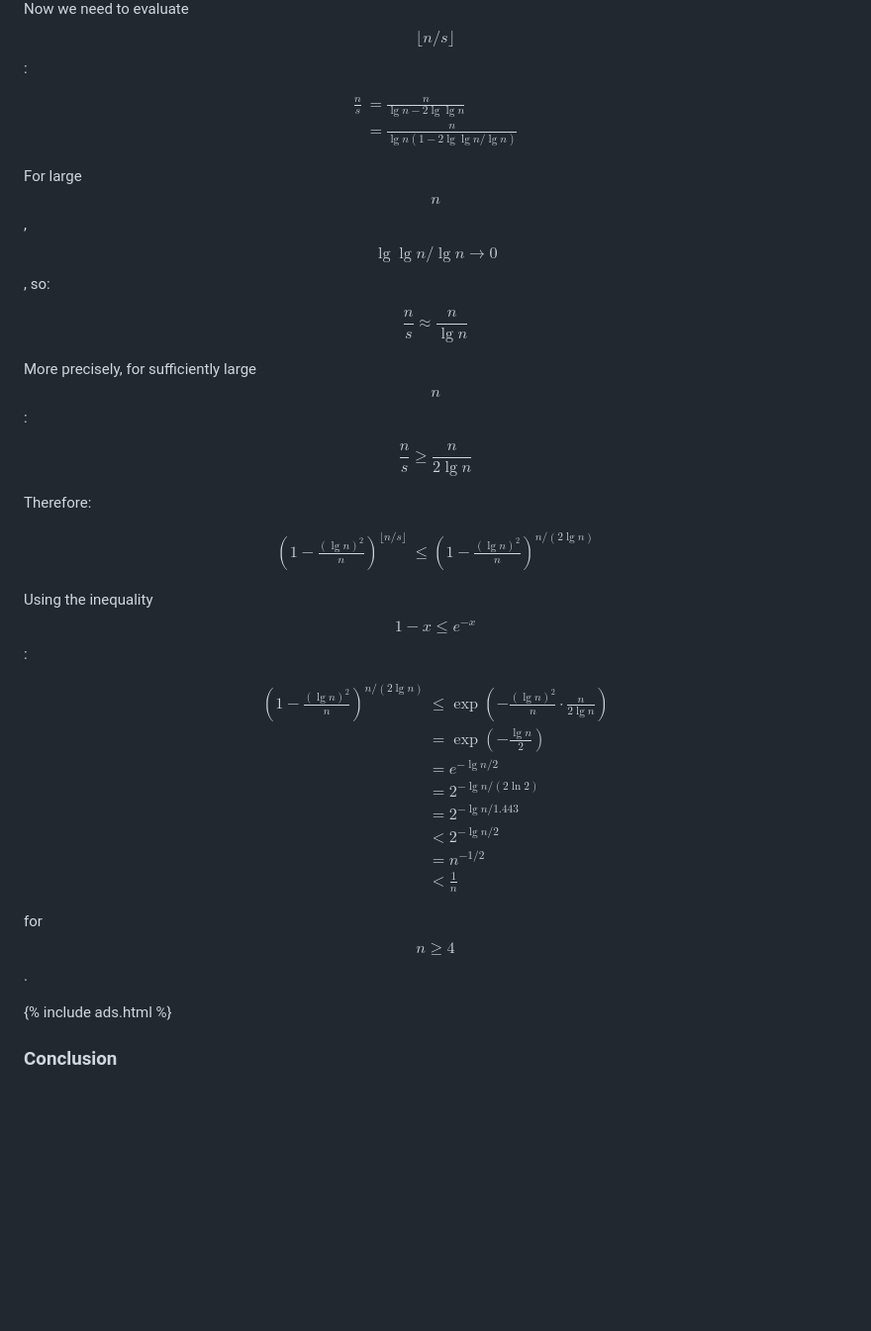
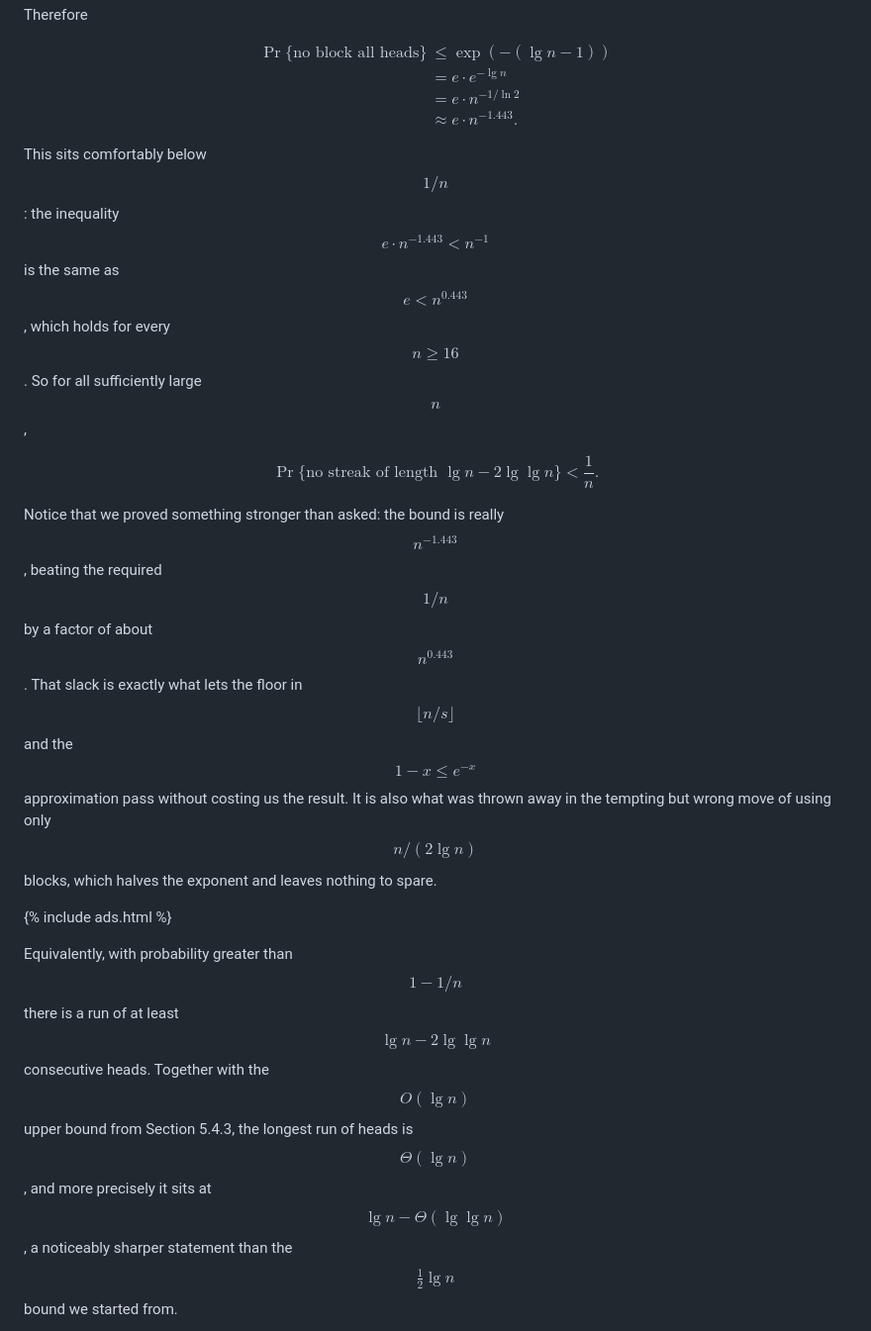
Before and after one commit to Atekihcan/CLRS, a Markdown page: _solutions/05/E05.04-07.md, the part around one of its changes. Shown at 99% size. GitHub-like rendering; blank space fills up the shorter version.

```diff
--- a/_solutions/05/E05.04-07.md
+++ b/_solutions/05/E05.04-07.md
@@ -54,42 +41,21 @@ $$\begin{align*}
 \end{align*}$$
 
-Now we need to evaluate $$\lfloor n/s \rfloor$$:
+Therefore
 
 $$\begin{align*}
-\frac{n}{s} &= \frac{n}{\lg n - 2 \lg \lg n} \\
-&= \frac{n}{\lg n(1 - 2 \lg \lg n / \lg n)}
+\Pr\{\text{no block all heads}\} &\leq \exp(-(\lg n - 1)) \\
+                                 &= e \cdot e^{-\lg n} \\
+                                 &= e \cdot n^{-1/\ln 2} \\
+                                 &\approx e \cdot n^{-1.443}.
 \end{align*}$$
 
-For large $$n$$, $$\lg \lg n / \lg n \to 0$$, so:
+This sits comfortably below $$1/n$$: the inequality $$e \cdot n^{-1.443} < n^{-1}$$ is the same as $$e < n^{0.443}$$, which holds for every $$n \geq 16$$. So for all sufficiently large $$n$$,
 
-$$\frac{n}{s} \approx \frac{n}{\lg n}$$
+$$\Pr\{\text{no streak of length } \lg n - 2 \lg \lg n\} < \frac{1}{n}.$$
 
-More precisely, for sufficiently large $$n$$:
-
-$$\frac{n}{s} \geq \frac{n}{2 \lg n}$$
-
-Therefore:
-
-$$\begin{align*}
-\left(1 - \frac{(\lg n)^2}{n}\right)^{\lfloor n/s \rfloor} &\leq \left(1 - \frac{(\lg n)^2}{n}\right)^{n/(2\lg n)}
-\end{align*}$$
-
-Using the inequality $$1 - x \leq e^{-x}$$:
-
-$$\begin{align*}
-\left(1 - \frac{(\lg n)^2}{n}\right)^{n/(2\lg n)} &\leq \exp\left(-\frac{(\lg n)^2}{n} \cdot \frac{n}{2 \lg n}\right) \\
-&= \exp\left(-\frac{\lg n}{2}\right) \\
-&= e^{-\lg n / 2} \\
-&= 2^{-\lg n / (2 \ln 2)} \\
-&= 2^{-\lg n / 1.443} \\
-&< 2^{-\lg n / 2} \\
-&= n^{-1/2} \\
-&< \frac{1}{n}
-\end{align*}$$
-
-for $$n \geq 4$$.
+Notice that we proved something stronger than asked: the bound is really $$n^{-1.443}$$, beating the required $$1/n$$ by a factor of about $$n^{0.443}$$. That slack is exactly what lets the floor in $$\lfloor n/s \rfloor$$ and the $$1 - x \leq e^{-x}$$ approximation pass without costing us the result. It is also what was thrown away in the tempting but wrong move of using only $$n/(2\lg n)$$ blocks, which halves the exponent and leaves nothing to spare.
 
 {% include ads.html %}
 
-### Conclusion
+Equivalently, with probability greater than $$1 - 1/n$$ there is a run of at least $$\lg n - 2 \lg \lg n$$ consecutive heads. Together with the $$O(\lg n)$$ upper bound from Section 5.4.3, the longest run of heads is $$\Theta(\lg n)$$, and more precisely it sits at $$\lg n - \Theta(\lg \lg n)$$, a noticeably sharper statement than the $$\tfrac{1}{2} \lg n$$ bound we started from.
 
```
Also changed, not shown: other parts of _solutions/05/E05.04-07.md (+22 -42 lines).
